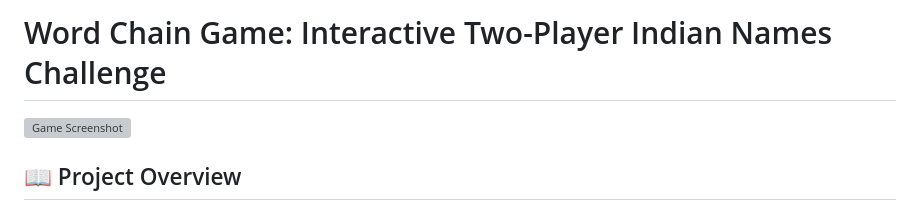
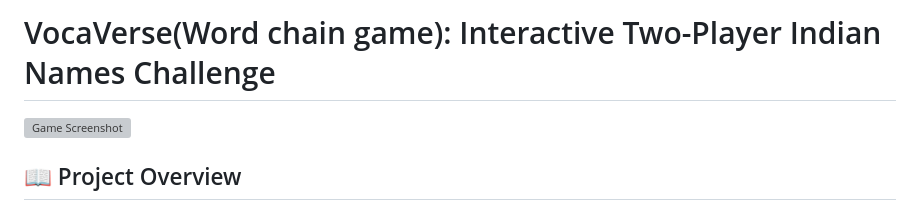
Before and after one commit to arjun3031/VocaVerse, a Markdown page: README.md, the part around one of its changes. Drawn GitHub-style; grey boxes are pictures that could not be loaded.

```diff
--- a/README.md
+++ b/README.md
@@ -1,2 +1,2 @@
-# Word Chain Game: Interactive Two-Player Indian Names Challenge
+# VocaVerse(Word chain game): Interactive Two-Player Indian Names Challenge
 
```
Also changed, not shown: other parts of README.md (+1 -1 lines).
